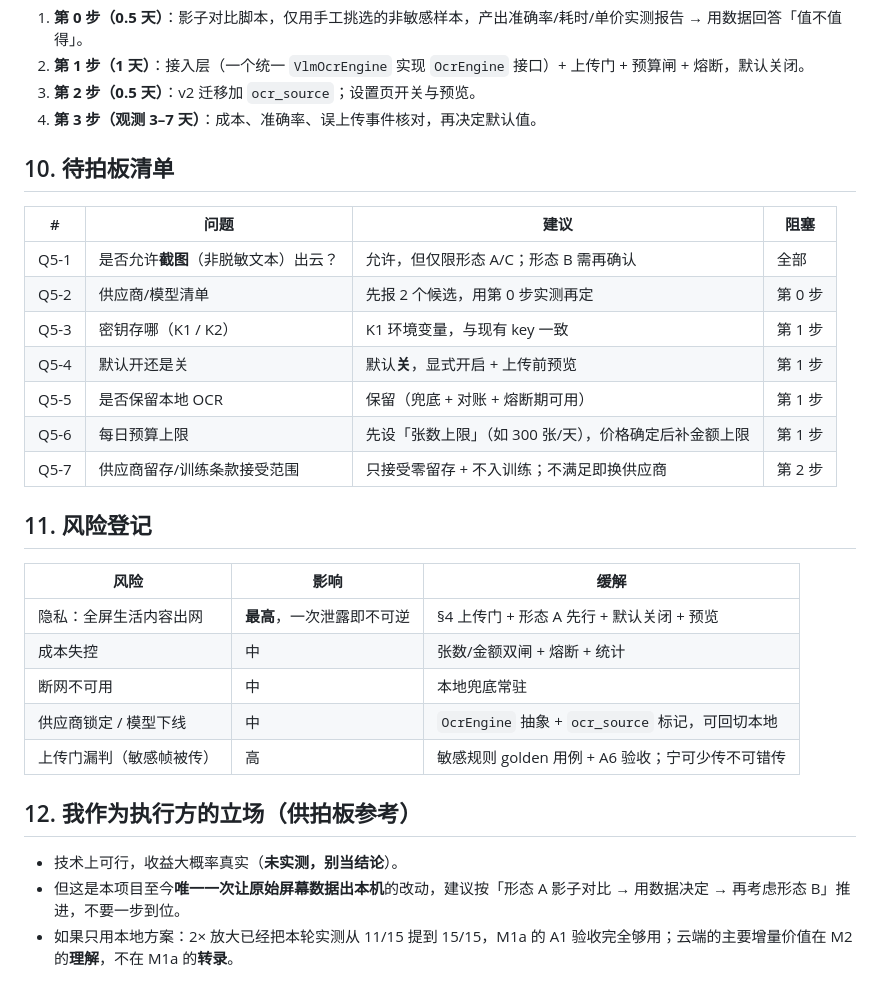
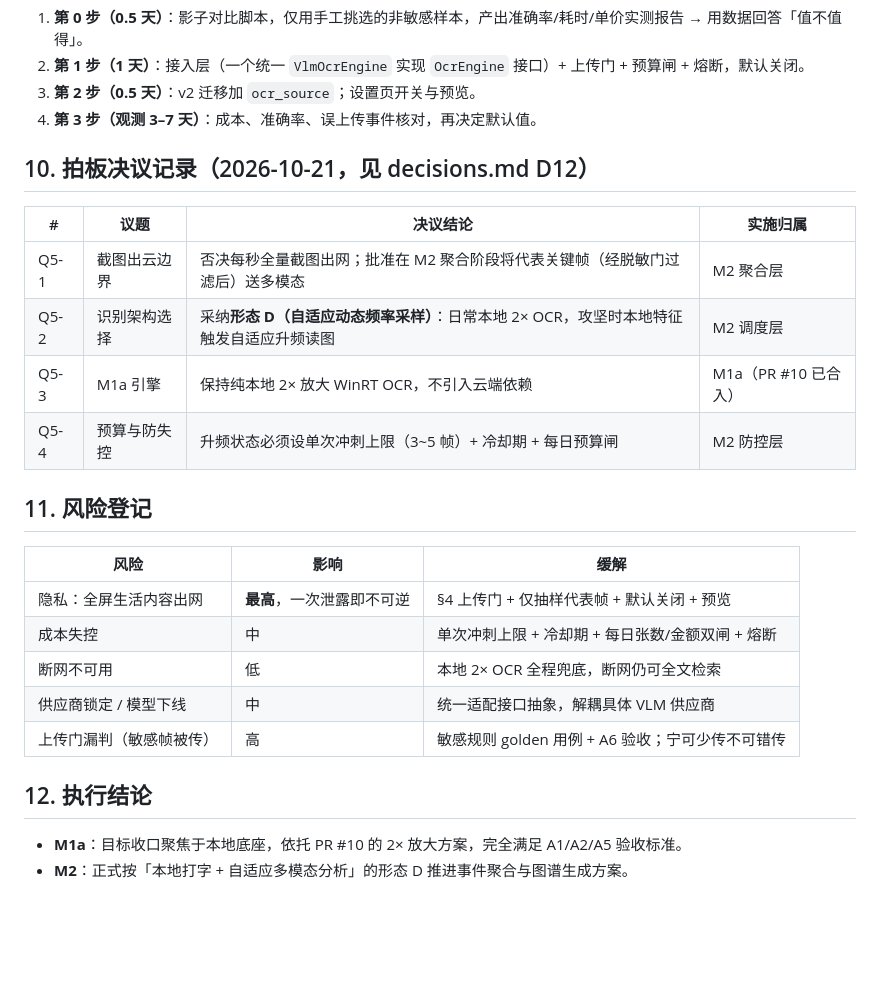
Before and after one commit to Charlie929-dot/Gotcha, a Markdown page: docs/cloud-ocr-vlm-draft.md, the part around one of its changes. Rendered like a GitHub page; blank space fills up the shorter version.

```diff
--- a/docs/cloud-ocr-vlm-draft.md
+++ b/docs/cloud-ocr-vlm-draft.md
@@ -109,30 +117,26 @@
 3. **第 2 步（0.5 天）**：v2 迁移加 `ocr_source`；设置页开关与预览。
 4. **第 3 步（观测 3–7 天）**：成本、准确率、误上传事件核对，再决定默认值。
 
-## 10. 待拍板清单
+## 10. 拍板决议记录（2026-10-21，见 decisions.md D12）
 
-| # | 问题 | 建议 | 阻塞 |
+| # | 议题 | 决议结论 | 实施归属 |
 | - | - | - | - |
-| Q5-1 | 是否允许**截图**（非脱敏文本）出云？ | 允许，但仅限形态 A/C；形态 B 需再确认 | 全部 |
-| Q5-2 | 供应商/模型清单 | 先报 2 个候选，用第 0 步实测再定 | 第 0 步 |
-| Q5-3 | 密钥存哪（K1 / K2） | K1 环境变量，与现有 key 一致 | 第 1 步 |
-| Q5-4 | 默认开还是关 | 默认**关**，显式开启 + 上传前预览 | 第 1 步 |
-| Q5-5 | 是否保留本地 OCR | 保留（兜底 + 对账 + 熔断期可用） | 第 1 步 |
-| Q5-6 | 每日预算上限 | 先设「张数上限」（如 300 张/天），价格确定后补金额上限 | 第 1 步 |
-| Q5-7 | 供应商留存/训练条款接受范围 | 只接受零留存 + 不入训练；不满足即换供应商 | 第 2 步 |
+| Q5-1 | 截图出云边界 | 否决每秒全量截图出网；批准在 M2 聚合阶段将代表关键帧（经脱敏门过滤后）送多模态 | M2 聚合层 |
+| Q5-2 | 识别架构选择 | 采纳**形态 D（自适应动态频率采样）**：日常本地 2× OCR，攻坚时本地特征触发自适应升频读图 | M2 调度层 |
+| Q5-3 | M1a 引擎 | 保持纯本地 2× 放大 WinRT OCR，不引入云端依赖 | M1a（PR #10 已合入） |
+| Q5-4 | 预算与防失控 | 升频状态必须设单次冲刺上限（3~5 帧）+ 冷却期 + 每日预算闸 | M2 防控层 |
 
 ## 11. 风险登记
 
 | 风险 | 影响 | 缓解 |
 | - | - | - |
-| 隐私：全屏生活内容出网 | **最高**，一次泄露即不可逆 | §4 上传门 + 形态 A 先行 + 默认关闭 + 预览 |
-| 成本失控 | 中 | 张数/金额双闸 + 熔断 + 统计 |
-| 断网不可用 | 中 | 本地兜底常驻 |
-| 供应商锁定 / 模型下线 | 中 | `OcrEngine` 抽象 + `ocr_source` 标记，可回切本地 |
+| 隐私：全屏生活内容出网 | **最高**，一次泄露即不可逆 | §4 上传门 + 仅抽样代表帧 + 默认关闭 + 预览 |
+| 成本失控 | 中 | 单次冲刺上限 + 冷却期 + 每日张数/金额双闸 + 熔断 |
+| 断网不可用 | 低 | 本地 2× OCR 全程兜底，断网仍可全文检索 |
+| 供应商锁定 / 模型下线 | 中 | 统一适配接口抽象，解耦具体 VLM 供应商 |
 | 上传门漏判（敏感帧被传） | 高 | 敏感规则 golden 用例 + A6 验收；宁可少传不可错传 |
 
-## 12. 我作为执行方的立场（供拍板参考）
+## 12. 执行结论
 
-- 技术上可行，收益大概率真实（**未实测，别当结论**）。
-- 但这是本项目至今**唯一一次让原始屏幕数据出本机**的改动，建议按「形态 A 影子对比 → 用数据决定 → 再考虑形态 B」推进，不要一步到位。
-- 如果只用本地方案：2× 放大已经把本轮实测从 11/15 提到 15/15，M1a 的 A1 验收完全够用；云端的主要增量价值在 M2 的**理解**，不在 M1a 的**转录**。
+- **M1a**：目标收口聚焦于本地底座，依托 PR #10 的 2× 放大方案，完全满足 A1/A2/A5 验收标准。
+- **M2**：正式按「本地打字 + 自适应多模态分析」的形态 D 推进事件聚合与图谱生成方案。
```
Also changed, not shown: other parts of docs/cloud-ocr-vlm-draft.md (+28 -20 lines), docs/agent/decisions.md (+2 -0 lines), docs/m1a-plan.md (+1 -1 lines).
